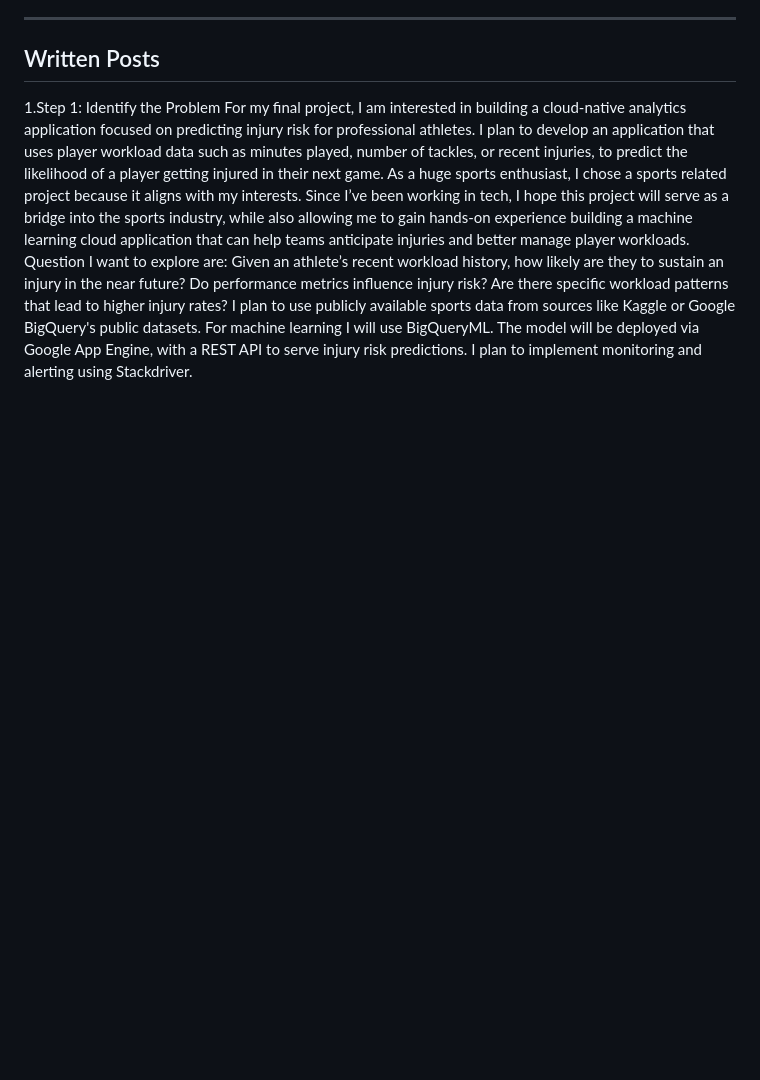
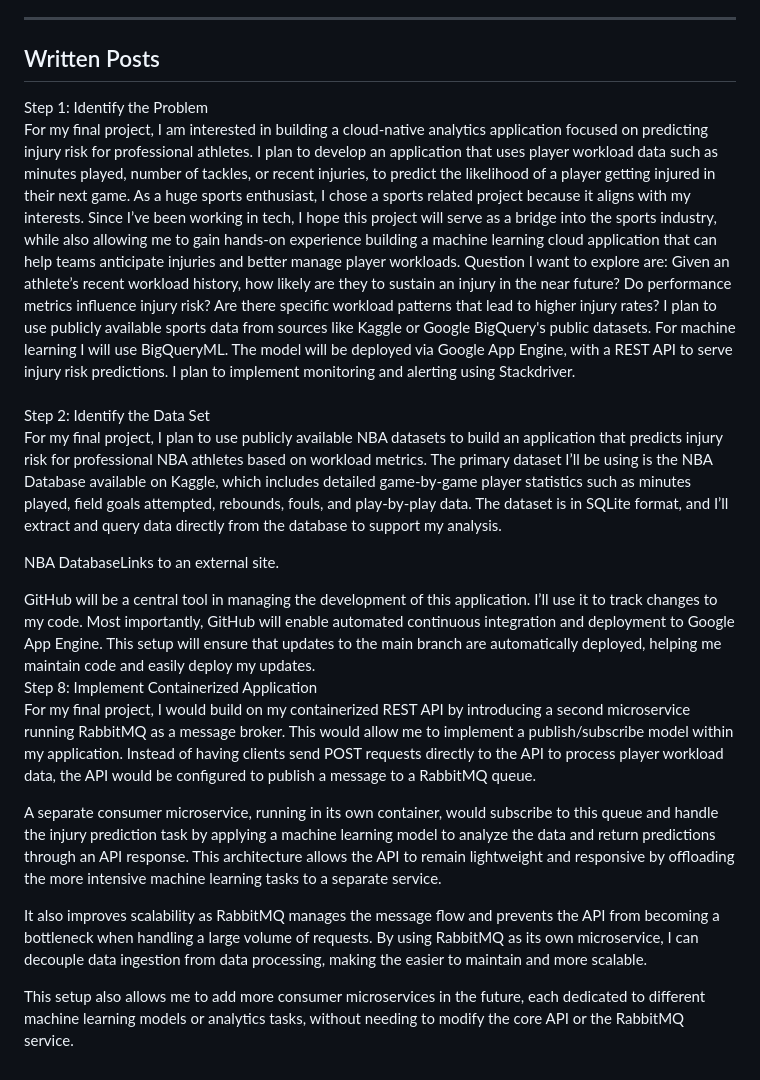
Before and after one commit to nabz24/nba_injury_ml_predictor, a Markdown page: README.md, the part around the change. Rendered like a GitHub page; blank space fills up the shorter version.

```diff
--- a/README.md
+++ b/README.md
@@ -20,7 +20,25 @@ This repository contains the codebase for a machine learning-powered Flask appli
 
 ---
 ## Written Posts
-1.Step 1: Identify the Problem
+Step 1: Identify the Problem <br>
 For my final project, I am interested in building a cloud-native analytics application focused on predicting injury risk for professional athletes. I plan to develop an application that uses player workload data such as minutes played, number of tackles, or recent injuries, to predict the likelihood of a player getting injured in their next game. As a huge sports enthusiast, I chose a sports related project because it aligns with my interests. Since I’ve been working in tech, I hope this project will serve as a bridge into the sports industry, while also allowing me to gain hands-on experience building a machine learning cloud application that can help teams anticipate injuries and better manage player workloads.
 Question I want to explore are: Given an athlete’s recent workload history, how likely are they to sustain an injury in the near future? Do performance metrics influence injury risk? Are there specific workload patterns that lead to higher injury rates?
 I plan to use publicly available sports data from sources like Kaggle or Google BigQuery's public datasets. For machine learning I will use BigQueryML. The model will be deployed via Google App Engine, with a REST API to serve injury risk predictions. I plan to implement monitoring and alerting using Stackdriver.
+<br>
+<br>
+Step 2: Identify the Data Set<br>
+For my final project, I plan to use publicly available NBA datasets to build an application that predicts injury risk for professional NBA athletes based on workload metrics. The primary dataset I’ll be using is the NBA Database available on Kaggle, which includes detailed game-by-game player statistics such as minutes played, field goals attempted, rebounds, fouls, and play-by-play data. The dataset is in SQLite format, and I’ll extract and query data directly from the database to support my analysis.
+
+NBA DatabaseLinks to an external site.
+
+GitHub will be a central tool in managing the development of this application. I’ll use it to track changes to my code. Most importantly, GitHub will enable automated continuous integration and deployment to Google App Engine. This setup will ensure that updates to the main branch are automatically deployed, helping me maintain code and easily deploy my updates.
+<br>
+Step 8: Implement Containerized Application
+<br>
+For my final project, I would build on my containerized REST API by introducing a second microservice running RabbitMQ as a message broker. This would allow me to implement a publish/subscribe model within my application. Instead of having clients send POST requests directly to the API to process player workload data, the API would be configured to publish a message to a RabbitMQ queue.
+
+A separate consumer microservice, running in its own container, would subscribe to this queue and handle the injury prediction task by applying a machine learning model to analyze the data and return predictions through an API response. This architecture allows the API to remain lightweight and responsive by offloading the more intensive machine learning tasks to a separate service.
+
+It also improves scalability as RabbitMQ manages the message flow and prevents the API from becoming a bottleneck when handling a large volume of requests. By using RabbitMQ as its own microservice, I can decouple data ingestion from data processing, making the easier to maintain and more scalable.
+
+This setup also allows me to add more consumer microservices in the future, each dedicated to different machine learning models or analytics tasks, without needing to modify the core API or the RabbitMQ service.
```
